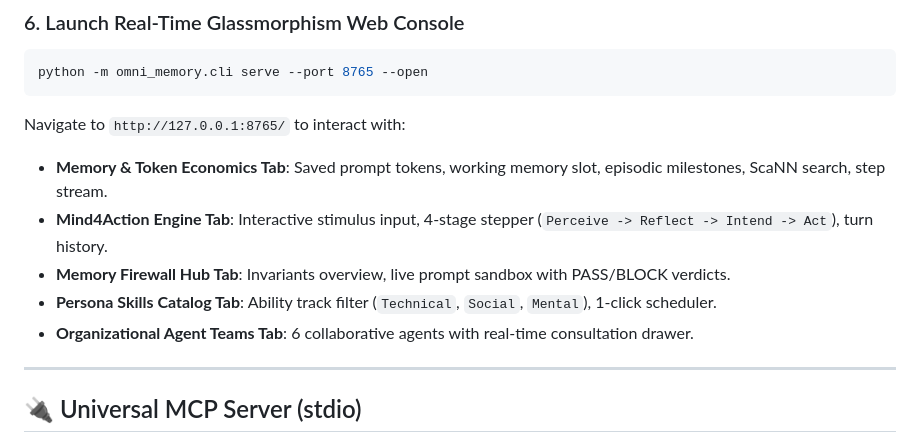
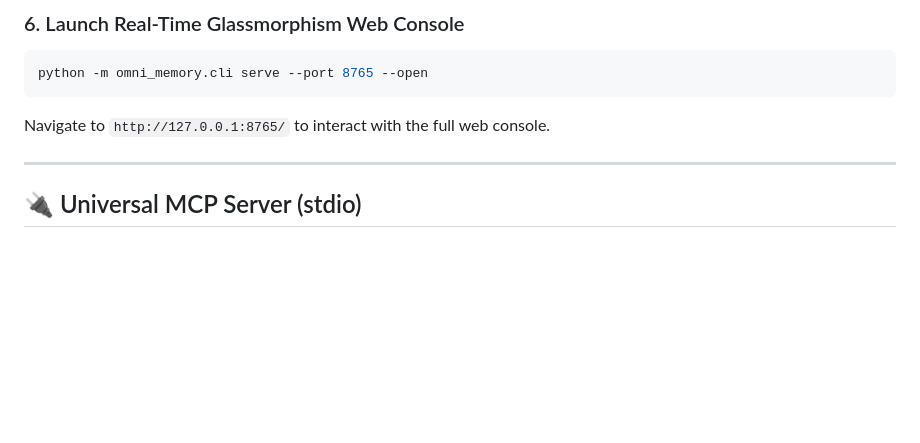
Before and after one commit to Nitin-Mane/G-OmniOS, a Markdown page: README.md, the part around one of its changes. GitHub-like rendering; blank space fills up the shorter version.

````diff
--- a/README.md
+++ b/README.md
@@ -130,12 +277,7 @@ python -m omni_memory.cli department fullstack
 ```bash
 python -m omni_memory.cli serve --port 8765 --open
 ```
-Navigate to `http://127.0.0.1:8765/` to interact with:
-- **Memory & Token Economics Tab**: Saved prompt tokens, working memory slot, episodic milestones, ScaNN search, step stream.
-- **Mind4Action Engine Tab**: Interactive stimulus input, 4-stage stepper (`Perceive -> Reflect -> Intend -> Act`), turn history.
-- **Memory Firewall Hub Tab**: Invariants overview, live prompt sandbox with PASS/BLOCK verdicts.
-- **Persona Skills Catalog Tab**: Ability track filter (`Technical`, `Social`, `Mental`), 1-click scheduler.
-- **Organizational Agent Teams Tab**: 6 collaborative agents with real-time consultation drawer.
+Navigate to `http://127.0.0.1:8765/` to interact with the full web console.
 
 ---
 
````
Also changed, not shown: other parts of README.md (+206 -52 lines), docs/ARCHITECTURE.md (added, +159 -0 lines), docs/USE_CASES.md (added, +93 -0 lines), docs/assets/dashboard_preview.jpg (added), docs/assets/firewall_safety_hub.jpg (added), docs/assets/hero_banner.jpg (added), docs/assets/multiagent_ecosystem.jpg (added).
